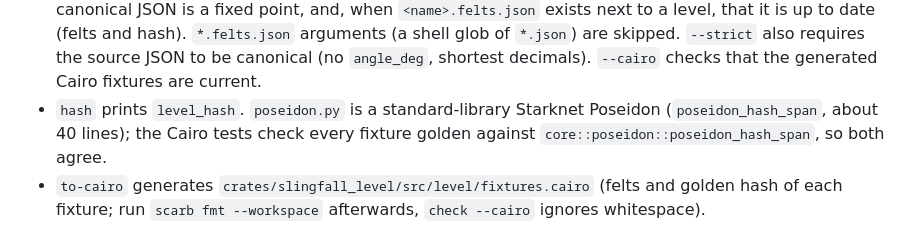
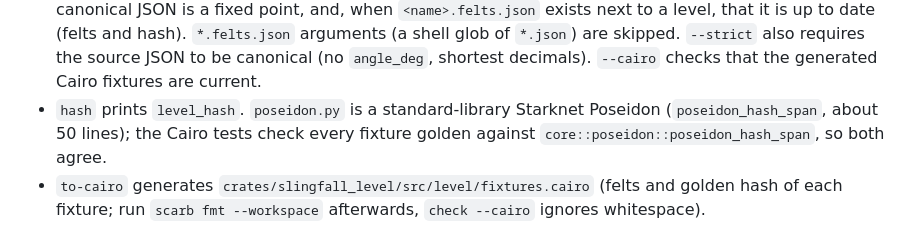
Before and after one commit to bal7hazar/slingfall, a Markdown page: tools/levelc/README.md, the part around the change. Rendered like a GitHub page.

Commit message:
docs(levelc): poseidon.py is about 50 lines
Co-Authored-By: Claude Sonnet 5 <noreply@anthropic.com>

```diff
--- a/tools/levelc/README.md
+++ b/tools/levelc/README.md
@@ -22,7 +22,7 @@ python3 tools/levelc/test_levelc.py       # unit tests
   skipped. `--strict` also requires the source JSON to be canonical (no `angle_deg`, shortest
   decimals). `--cairo` checks that the generated Cairo fixtures are current.
 - `hash` prints `level_hash`. `poseidon.py` is a standard-library Starknet Poseidon
-  (`poseidon_hash_span`, about 40 lines); the Cairo tests check every fixture golden against
+  (`poseidon_hash_span`, about 50 lines); the Cairo tests check every fixture golden against
   `core::poseidon::poseidon_hash_span`, so both agree.
 - `to-cairo` generates `crates/slingfall_level/src/level/fixtures.cairo` (felts and golden hash of
   each fixture; run `scarb fmt --workspace` afterwards, `check --cairo` ignores whitespace).
```
